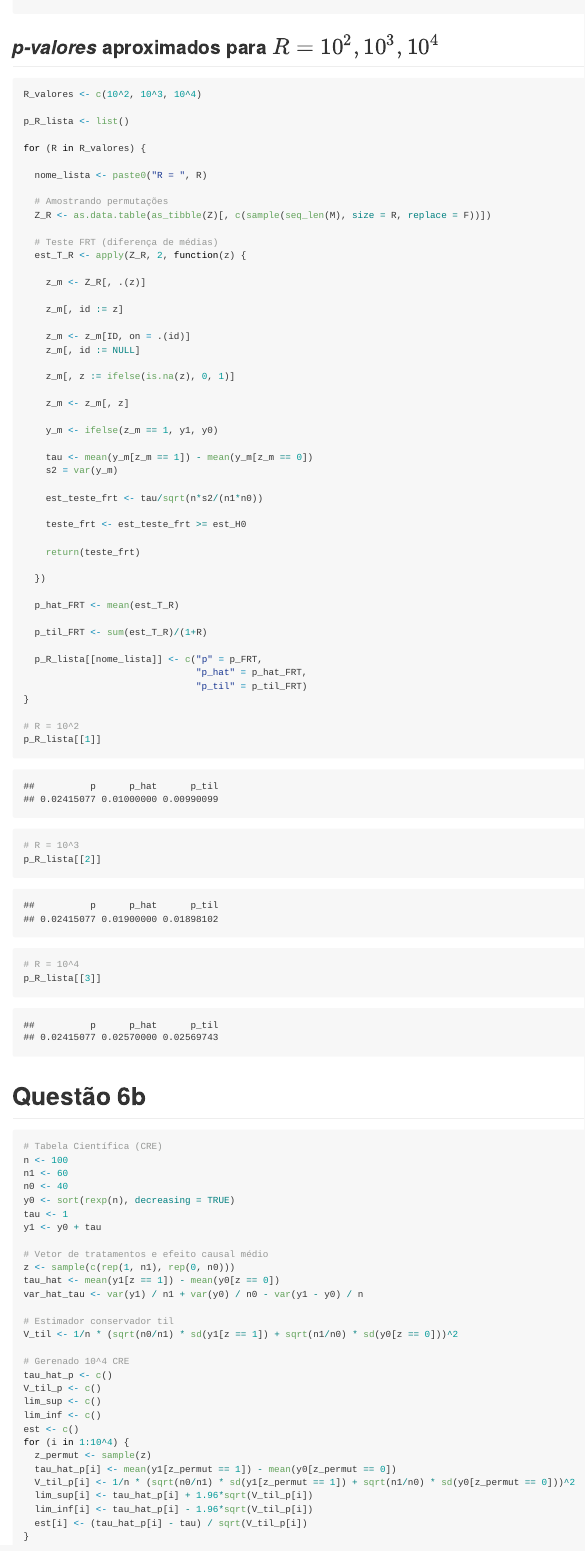
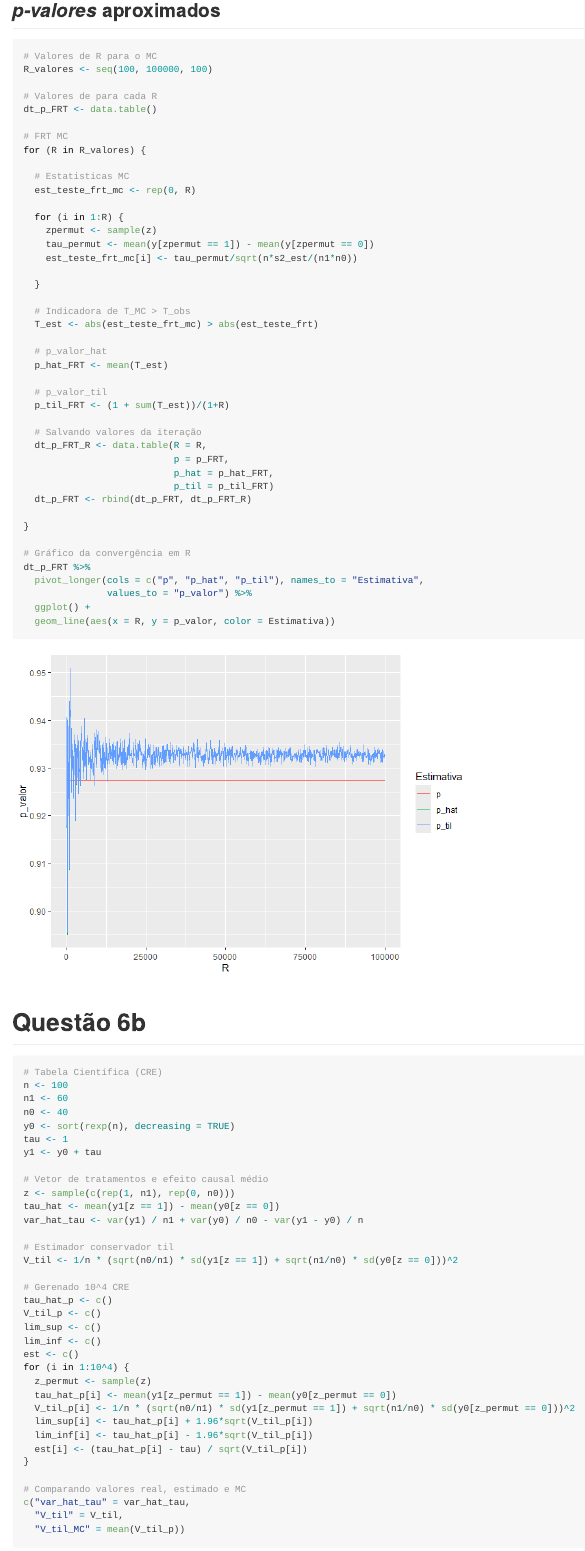
Before and after one commit to phgelias/MI628, an R Markdown document (Notebooks/Lista_2.Rmd): the page in a window 1100 px wide, from 6600 px down before the commit and from 7240 px down after it, so that both start at the same text. The pictures show the output file Notebooks/Lista_2.md that the author committed with the source, drawn offline in the style of GitHub.

Commit message:
feat: L2 Correções MC

````diff
--- a/Notebooks/Lista_2.Rmd
+++ b/Notebooks/Lista_2.Rmd
@@ -212,64 +239,52 @@ time_final <- Sys.time()
 time_final - time_init
 ```
 
-## *p-valores* aproximados para $R = 10^2, 10^3, 10^4$
+## *p-valores* aproximados
 
 ```{r amostras_R}
-R_valores <- c(10^2, 10^3, 10^4)
+# Valores de R para o MC
+R_valores <- seq(100, 100000, 100)
 
-p_R_lista <- list()
+# Valores de para cada R
+dt_p_FRT <- data.table()
 
+# FRT MC
 for (R in R_valores) {
 
-  nome_lista <- paste0("R = ", R)
+  # Estatisticas MC
+  est_teste_frt_mc <- rep(0, R)
 
-  # Amostrando permutações
-  Z_R <- as.data.table(as_tibble(Z)[, c(sample(seq_len(M), size = R, replace = F))])
+  for (i in 1:R) {
+    zpermut <- sample(z)
+    tau_permut <- mean(y[zpermut == 1]) - mean(y[zpermut == 0])
+    est_teste_frt_mc[i] <- tau_permut/sqrt(n*s2_est/(n1*n0))
 
-  # Teste FRT (diferença de médias)
-  est_T_R <- apply(Z_R, 2, function(z) {
+  }
 
-    z_m <- Z_R[, .(z)]
+  # Indicadora de T_MC > T_obs
+  T_est <- abs(est_teste_frt_mc) > abs(est_teste_frt)
 
-    z_m[, id := z]
+  # p_valor_hat
+  p_hat_FRT <- mean(T_est)
 
-    z_m <- z_m[ID, on = .(id)]
-    z_m[, id := NULL]
+  # p_valor_til
+  p_til_FRT <- (1 + sum(T_est))/(1+R)
 
-    z_m[, z := ifelse(is.na(z), 0, 1)]
+  # Salvando valores da iteração
+  dt_p_FRT_R <- data.table(R = R,
+                           p = p_FRT,
+                           p_hat = p_hat_FRT,
+                           p_til = p_til_FRT)
+  dt_p_FRT <- rbind(dt_p_FRT, dt_p_FRT_R)
 
-    z_m <- z_m[, z]
-
-    y_m <- ifelse(z_m == 1, y1, y0)
-
-    tau <- mean(y_m[z_m == 1]) - mean(y_m[z_m == 0])
-    s2 = var(y_m)
-
-    est_teste_frt <- tau/sqrt(n*s2/(n1*n0))
-
-    teste_frt <- est_teste_frt >= est_H0
-
-    return(teste_frt)
-
-  })
-
-  p_hat_FRT <- mean(est_T_R)
-
-  p_til_FRT <- sum(est_T_R)/(1+R)
-
-  p_R_lista[[nome_lista]] <- c("p" = p_FRT,
-                               "p_hat" = p_hat_FRT,
-                               "p_til" = p_til_FRT)
 }
 
-# R = 10^2
-p_R_lista[[1]]
-
-# R = 10^3
-p_R_lista[[2]]
-
-# R = 10^4
-p_R_lista[[3]]
+# Gráfico da convergência em R
+dt_p_FRT %>%
+  pivot_longer(cols = c("p", "p_hat", "p_til"), names_to = "Estimativa",
+               values_to = "p_valor") %>%
+  ggplot() +
+  geom_line(aes(x = R, y = p_valor, color = Estimativa))
 ```
 
 # Questão 6b
````
Also changed, not shown: Notebooks/Lista_2.md, Notebooks/Lista_2_files/figure-gfm/amostras_R-1.png (added), Notebooks/Lista_2_files/figure-gfm/caso1-1.png, Notebooks/Lista_2_files/figure-gfm/caso2-1.png, Notebooks/Lista_2_files/figure-gfm/caso3-1.png, Notebooks/Lista_2_files/figure-gfm/ilustracao-1.png, Notebooks/Lista_2.Rmd (83 more changed lines).
